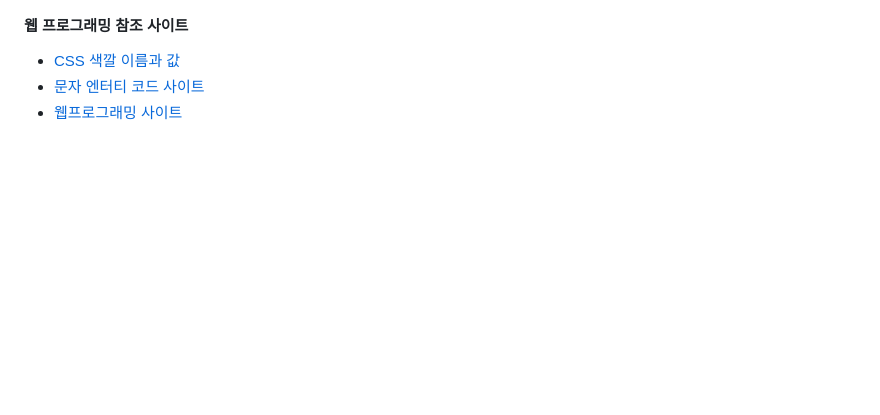
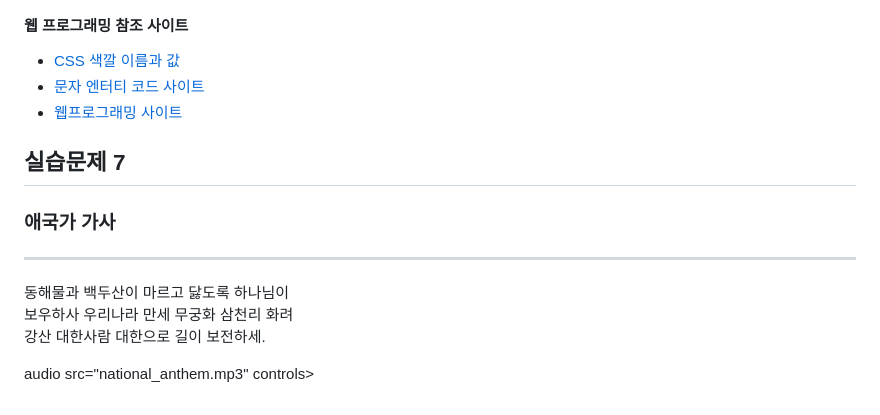
Before and after one commit to 2023864028/WebP, a Markdown page: 0909/report/readme.md, the part around the change. GitHub-like rendering; blank space fills up the shorter version.

```diff
--- a/0909/report/readme.md
+++ b/0909/report/readme.md
@@ -338,3 +338,25 @@ dt><i>Texas</i></dt>
     </ul>
 </body>
 </html>
+
+## 실습문제 7
+
+<!DOCTYPE html>
+<html lang="ko">
+<head>
+    <meta charset="UTF-8">
+
+</head>
+<body>
+    <h3>애국가 가사</h3>
+    <hr>
+    <p>
+        동해물과 백두산이 마르고 닳도록 하나님이<br>
+        보우하사 우리나라 만세 무궁화 삼천리 화려<br>
+        강산 대한사람 대한으로 길이 보전하세.
+    </p>
+
+
+audio src="national_anthem.mp3" controls></audio>
+</body>
+</html>
```
